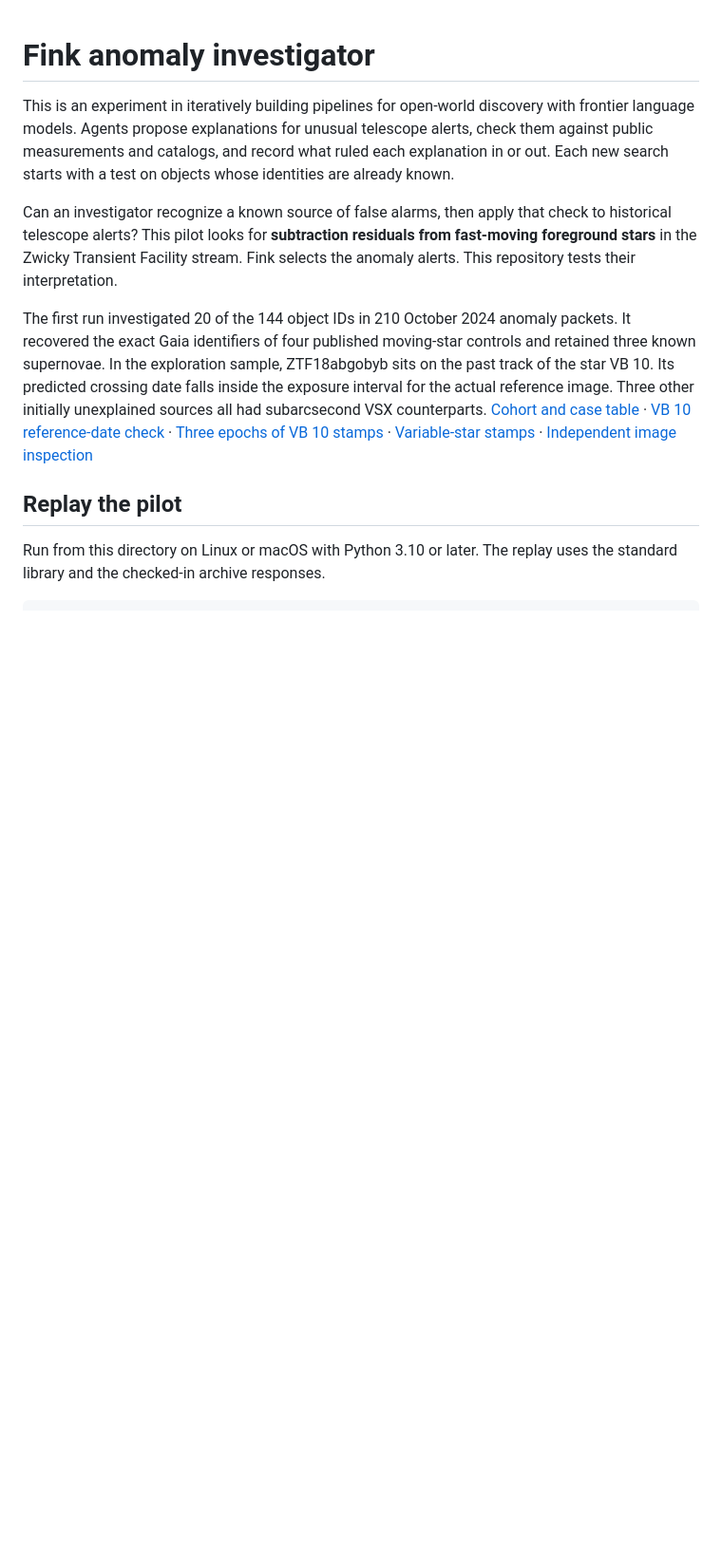
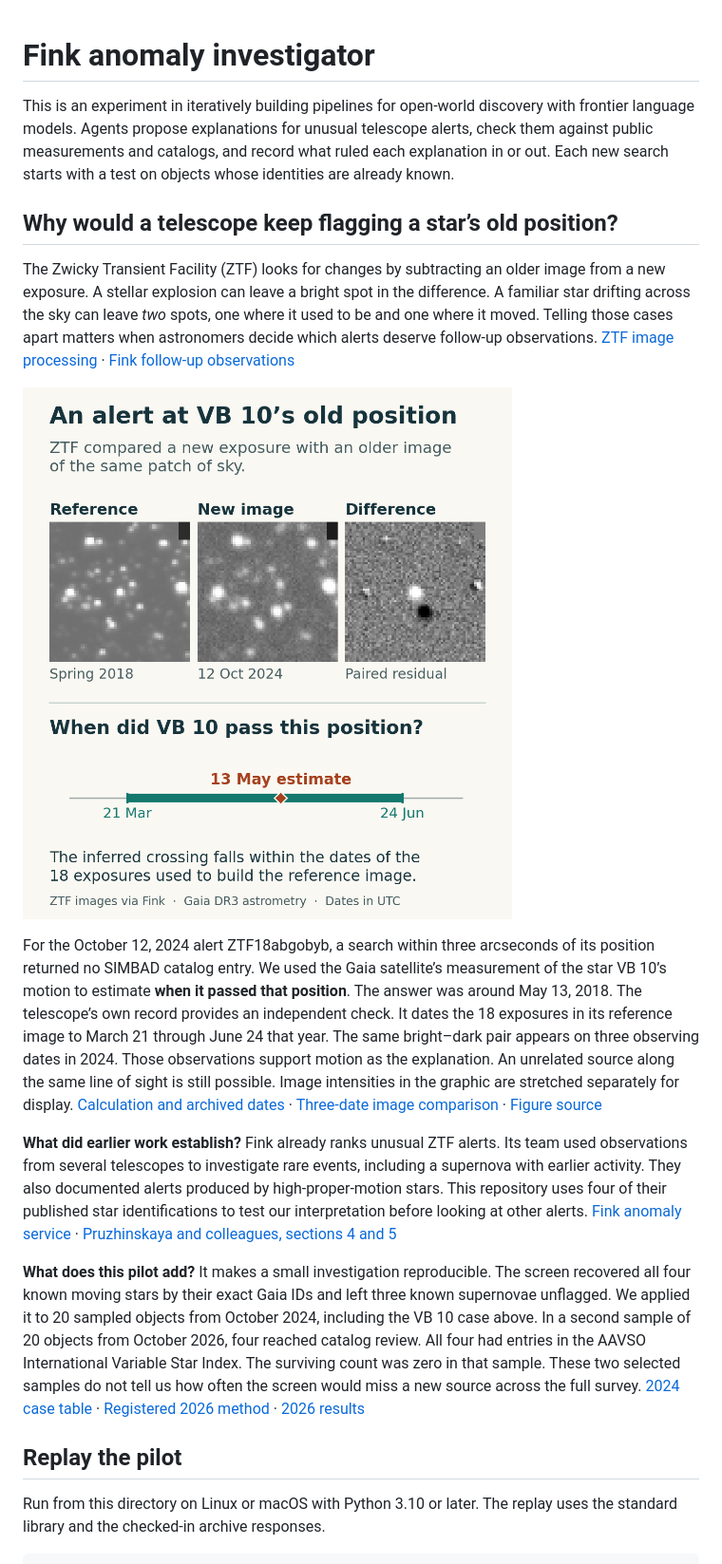
Before and after one commit to harsh-kumar9/fink-investigator, a Markdown page: README.md, the part around the change. Shown at 95% size. Drawn GitHub-style; pictures changed too: figures/vb10.png (added); blank space fills up the shorter version.

Commit message:
Explain a moving-star alert with telescope images and reference dates

```diff
--- a/README.md
+++ b/README.md
@@ -2,9 +2,17 @@
 
 This is an experiment in iteratively building pipelines for open-world discovery with frontier language models. Agents propose explanations for unusual telescope alerts, check them against public measurements and catalogs, and record what ruled each explanation in or out. Each new search starts with a test on objects whose identities are already known.
 
-Can an investigator recognize a known source of false alarms, then apply that check to historical telescope alerts? This pilot looks for **subtraction residuals from fast-moving foreground stars** in the Zwicky Transient Facility stream. Fink selects the anomaly alerts. This repository tests their interpretation.
+## Why would a telescope keep flagging a star’s old position?
 
-The first run investigated 20 of the 144 object IDs in 210 October 2024 anomaly packets. It recovered the exact Gaia identifiers of four published moving-star controls and retained three known supernovae. In the exploration sample, ZTF18abgobyb sits on the past track of the star VB 10. Its predicted crossing date falls inside the exposure interval for the actual reference image. Three other initially unexplained sources all had subarcsecond VSX counterparts. [Cohort and case table](results/report.md) · [VB 10 reference-date check](results/moving-star/report.md) · [Three epochs of VB 10 stamps](review/ZTF18abgobyb/gallery.md) · [Variable-star stamps](review/ZTF17aaagxae/gallery.md) · [Independent image inspection](review/inspection.md)
+The Zwicky Transient Facility (ZTF) looks for changes by subtracting an older image from a new exposure. A stellar explosion can leave a bright spot in the difference. A familiar star drifting across the sky can leave *two* spots, one where it used to be and one where it moved. Telling those cases apart matters when astronomers decide which alerts deserve follow-up observations. [ZTF image processing](https://arxiv.org/abs/1902.01872) · [Fink follow-up observations](https://arxiv.org/abs/2603.29511)
+
+![Three ZTF images show the 2018 reference, the October 2024 exposure, and a bright–dark pair in their difference. Gaia predicts VB 10 passed the alert position around May 13, 2018, within the March 21–June 24 exposure interval for the reference.](figures/vb10.png)
+
+For the October 12, 2024 alert ZTF18abgobyb, a search within three arcseconds of its position returned no SIMBAD catalog entry. We used the Gaia satellite’s measurement of the star VB 10’s motion to estimate **when it passed that position**. The answer was around May 13, 2018. The telescope’s own record provides an independent check. It dates the 18 exposures in its reference image to March 21 through June 24 that year. The same bright–dark pair appears on three observing dates in 2024. Those observations support motion as the explanation. An unrelated source along the same line of sight is still possible. Image intensities in the graphic are stretched separately for display. [Calculation and archived dates](results/moving-star/report.md) · [Three-date image comparison](review/inspection.md) · [Figure source](figures/vb10.py)
+
+**What did earlier work establish?** Fink already ranks unusual ZTF alerts. Its team used observations from several telescopes to investigate rare events, including a supernova with earlier activity. They also documented alerts produced by high-proper-motion stars. This repository uses four of their published star identifications to test our interpretation before looking at other alerts. [Fink anomaly service](https://doc.ztf.fink-broker.org/services/search/anomaly_detection/) · [Pruzhinskaya and colleagues, sections 4 and 5](https://arxiv.org/html/2603.29511v1)
+
+**What does this pilot add?** It makes a small investigation reproducible. The screen recovered all four known moving stars by their exact Gaia IDs and left three known supernovae unflagged. We applied it to 20 sampled objects from October 2024, including the VB 10 case above. In a second sample of 20 objects from October 2026, four reached catalog review. All four had entries in the AAVSO International Variable Star Index. The surviving count was zero in that sample. These two selected samples do not tell us how often the screen would miss a new source across the full survey. [2024 case table](results/report.md) · [Registered 2026 method](experiments/replication/protocol.md) · [2026 results](experiments/replication/2026-10/results/summary.md)
 
 ## Replay the pilot
 
```
Also changed, not shown: 1 other file.
